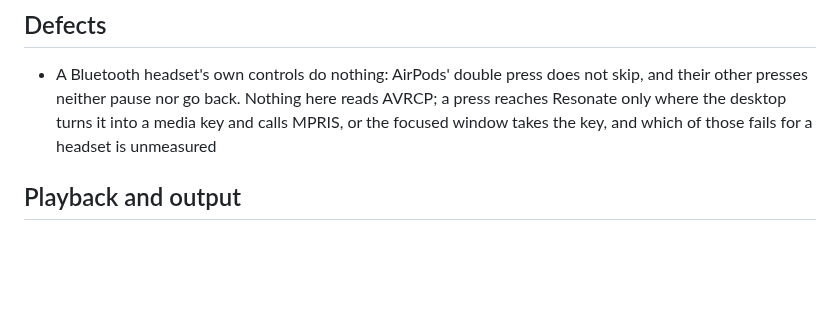
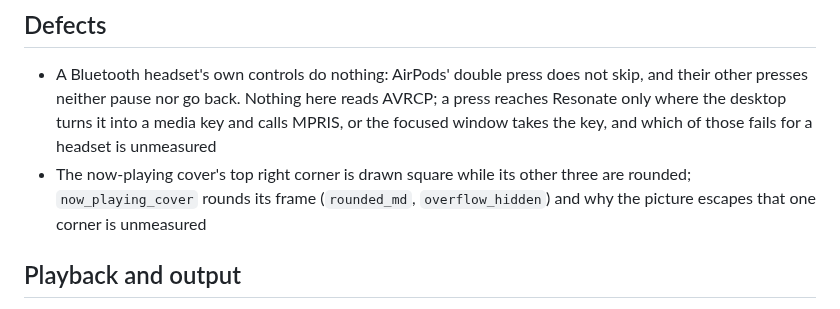
Before and after one commit to vibe-technologies-llc/resonate, a Markdown page: docs/TODO.md, the part around the change. Drawn GitHub-style; blank space fills up the shorter version.

Commit message:
Note that the now-playing cover's top right corner is drawn square

```diff
--- a/docs/TODO.md
+++ b/docs/TODO.md
@@ -12,6 +12,9 @@ else is open to be done.
   other presses neither pause nor go back. Nothing here reads AVRCP; a press reaches Resonate only
   where the desktop turns it into a media key and calls MPRIS, or the focused window takes the key,
   and which of those fails for a headset is unmeasured
+- The now-playing cover's top right corner is drawn square while its other three are rounded;
+  `now_playing_cover` rounds its frame (`rounded_md`, `overflow_hidden`) and why the picture escapes
+  that one corner is unmeasured
 
 ## Playback and output
 - Changing the graph rate mid-track reopens the stream and costs the gap a sink switch does, and so
```
